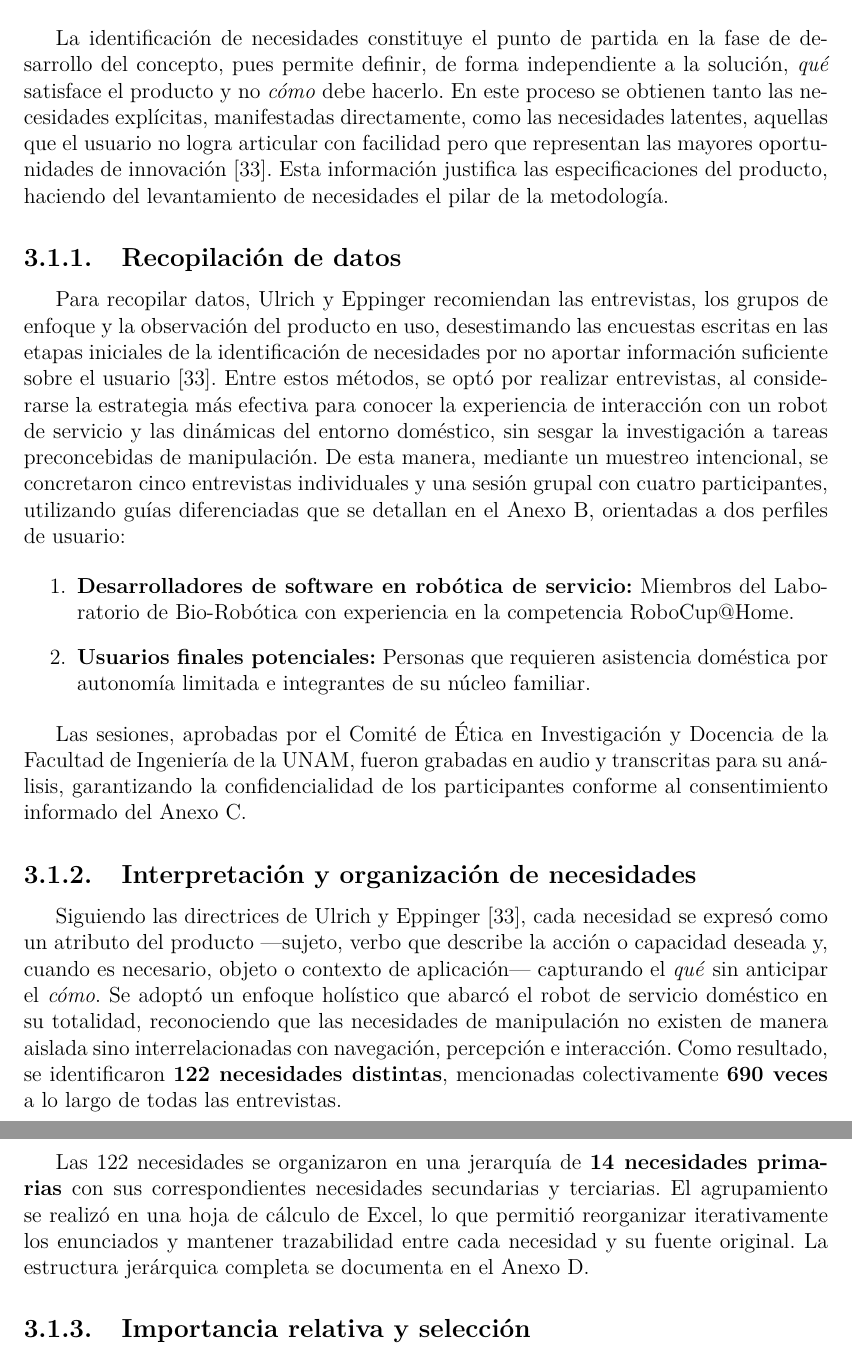
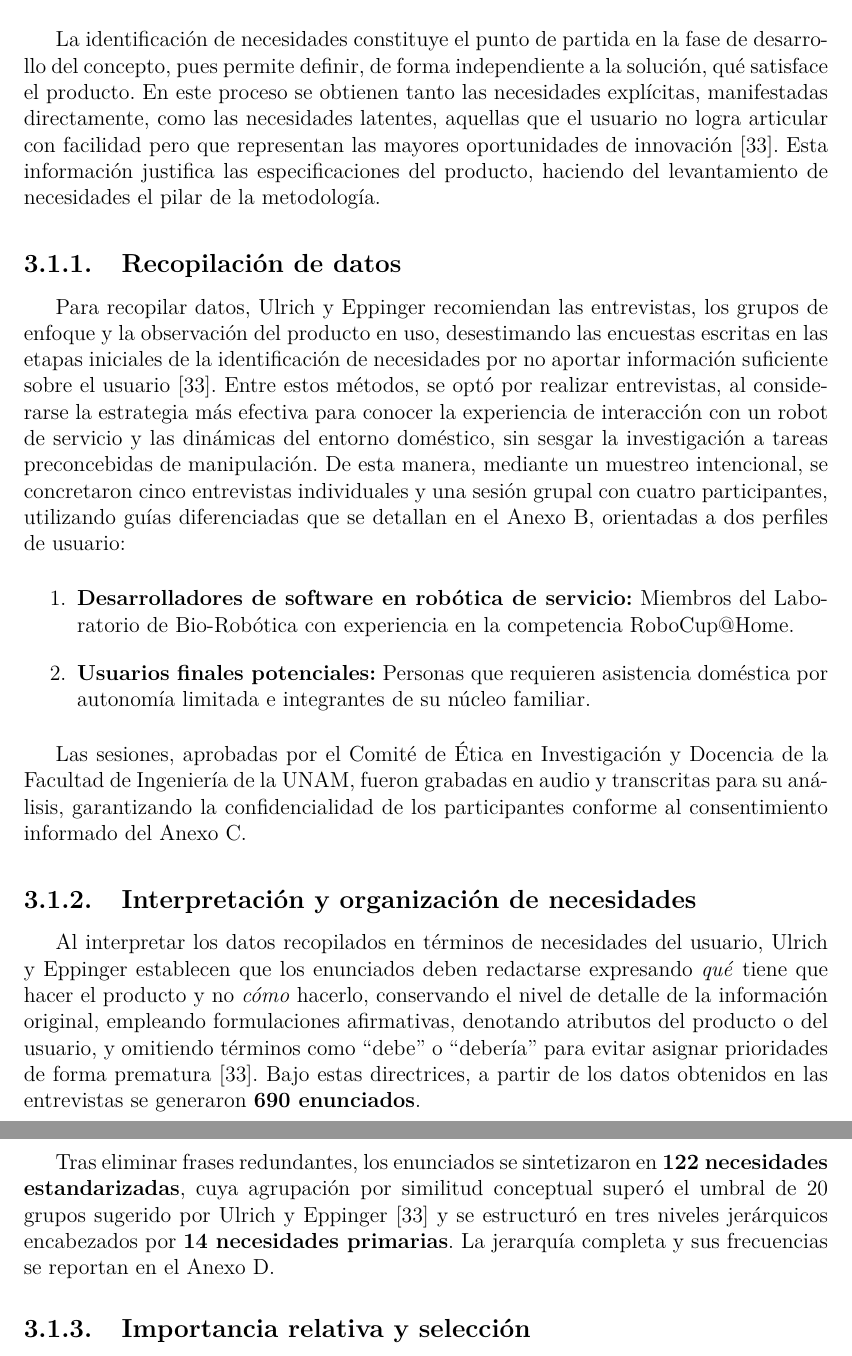
Before and after one commit to RafaCuellarR/TesisJustina, a LaTeX thesis (tesis.tex, which reads secs/metodologia.tex): two parts of pages 20 and 21 of 73, joined at a grey line, cut so that both start at the same text. Compiled offline with pdfLaTeX.

Commit message:
Identified needs appendix and section 3.1.2 ready

```diff
--- a/secs/metodologia.tex
+++ b/secs/metodologia.tex
@@ -10,7 +10,7 @@ Este capítulo abarca únicamente las fases de desarrollo del concepto y diseño
 
 \section{Identificación de necesidades}
 
-La identificación de necesidades constituye el punto de partida en la fase de desarrollo del concepto, pues permite definir, de forma independiente a la solución, \emph{qué} satisface el producto y no \emph{cómo} debe hacerlo. En este proceso se obtienen tanto las necesidades explícitas, manifestadas directamente, como las necesidades latentes, aquellas que el usuario no logra articular con facilidad pero que representan las mayores oportunidades de innovación~\cite{Ulrich-Eppinger}. Esta información justifica las especificaciones del producto, haciendo del levantamiento de necesidades el pilar de la metodología.
+La identificación de necesidades constituye el punto de partida en la fase de desarrollo del concepto, pues permite definir, de forma independiente a la solución, qué satisface el producto. En este proceso se obtienen tanto las necesidades explícitas, manifestadas directamente, como las necesidades latentes, aquellas que el usuario no logra articular con facilidad pero que representan las mayores oportunidades de innovación~\cite{Ulrich-Eppinger}. Esta información justifica las especificaciones del producto, haciendo del levantamiento de necesidades el pilar de la metodología.
 
 \subsection{Recopilación de datos}
 
@@ -25,9 +25,9 @@ Las sesiones, aprobadas por el Comité de Ética en Investigación y Docencia de
 
 \subsection{Interpretación y organización de necesidades}
 
-Siguiendo las directrices de Ulrich y Eppinger~\cite{Ulrich-Eppinger}, cada necesidad se expresó como un atributo del producto ---sujeto, verbo que describe la acción o capacidad deseada y, cuando es necesario, objeto o contexto de aplicación--- capturando el \textit{qué} sin anticipar el \textit{cómo}. Se adoptó un enfoque holístico que abarcó el robot de servicio doméstico en su totalidad, reconociendo que las necesidades de manipulación no existen de manera aislada sino interrelacionadas con navegación, percepción e interacción. Como resultado, se identificaron \textbf{122 necesidades distintas}, mencionadas colectivamente \textbf{690 veces} a lo largo de todas las entrevistas.
+Al interpretar los datos recopilados en términos de necesidades del usuario, Ulrich y Eppinger establecen que los enunciados deben redactarse expresando \emph{qué} tiene que hacer el producto y no \emph{cómo} hacerlo, conservando el nivel de detalle de la información original, empleando formulaciones afirmativas, denotando atributos del producto o del usuario, y omitiendo términos como ``debe'' o ``debería'' para evitar asignar prioridades de forma prematura~\cite{Ulrich-Eppinger}. Bajo estas directrices, a partir de los datos obtenidos en las entrevistas se generaron \textbf{690 enunciados}.
 
-Las 122 necesidades se organizaron en una jerarquía de \textbf{14 necesidades primarias} con sus correspondientes necesidades secundarias y terciarias. El agrupamiento se realizó en una hoja de cálculo de Excel, lo que permitió reorganizar iterativamente los enunciados y mantener trazabilidad entre cada necesidad y su fuente original. La estructura jerárquica completa se documenta en el Anexo~\ref{app:necesidades_identificadas}.
+Tras eliminar frases redundantes, los enunciados se sintetizaron en \textbf{122 necesidades estandarizadas}, cuya agrupación por similitud conceptual superó el umbral de 20 grupos sugerido por Ulrich y Eppinger~\cite{Ulrich-Eppinger} y se estructuró en tres niveles jerárquicos encabezados por \textbf{14 necesidades primarias}. La jerarquía completa y sus frecuencias se reportan en el Anexo~\ref{app:necesidades_identificadas}.
 
 \subsection{Importancia relativa y selección}
 
```
Also changed, not shown: appendix/necesidades_identificadas.tex (+1 -1 lines), tesis.pdf.
